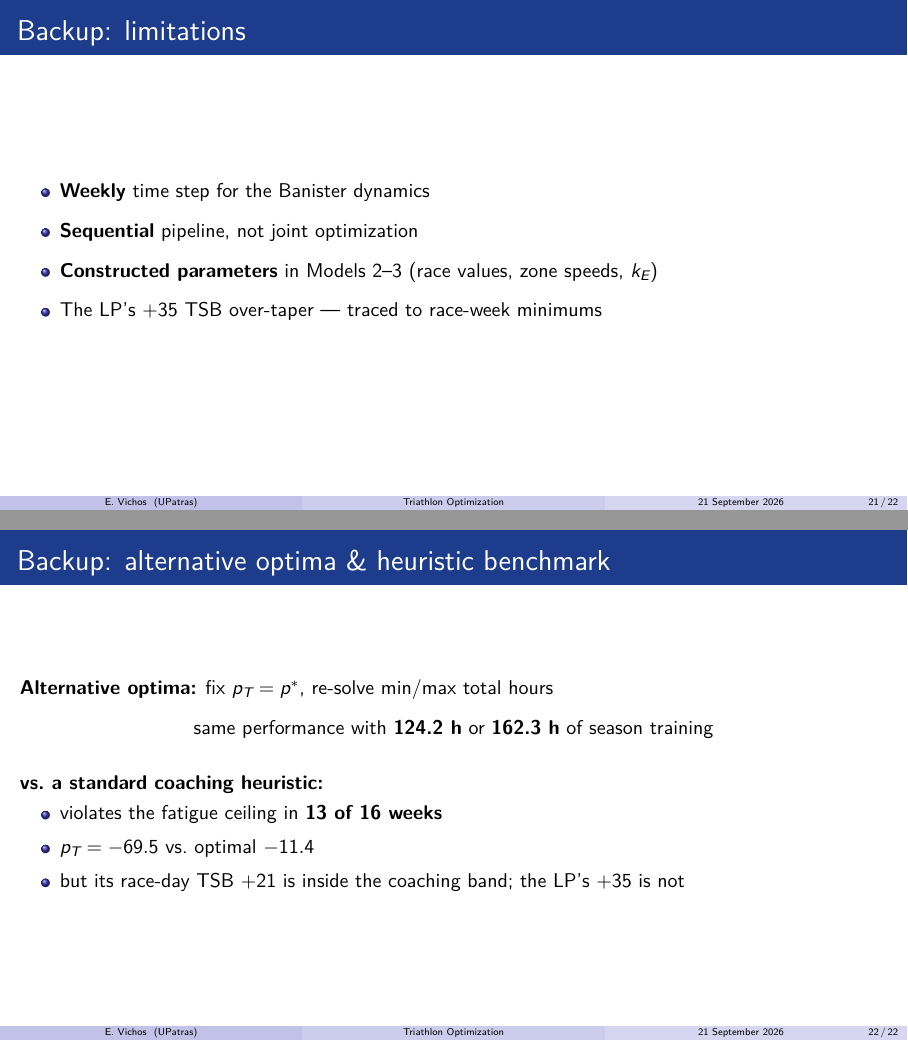
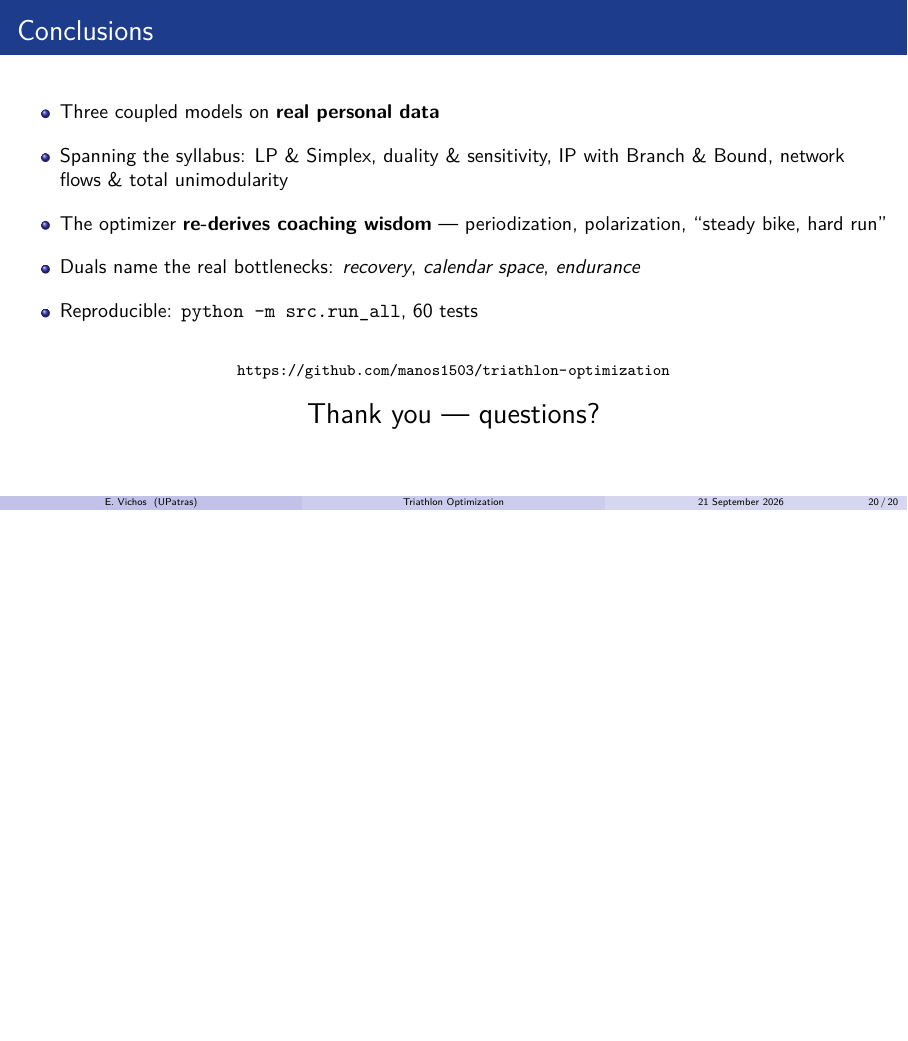
Before and after one commit to manos1503/triathlon-optimization, LaTeX slides (presentation/presentation.tex): pages 24 and 25 of 25 before the commit and page 23 of 23 after it, the two joined at a grey line, the shorter picture padded with empty space. Compiled offline with XeLaTeX; a LaTeX package or settings file that is missing is left out.

Commit message:
refactor(slides): end at the thank-you; proofread the deck

```diff
--- a/presentation/presentation.tex
+++ b/presentation/presentation.tex
@@ -39,10 +39,8 @@
   % Override on another machine, e.g. \def\notesfont{DejaVu Sans}
   \providecommand{\notesfont}{Helvetica}
   \newfontfamily\gr{\notesfont}
-  \makeatletter
-  \renewcommand{\speakernote}[1]{%
-    \@ifundefined{note@#1}{}{\note{\gr\@nameuse{note@#1}}}}
-  \makeatother
+  % speaker-notes.tex supplies both the notes and how they are emitted, so
+  % nothing about them ever requires editing this file.
   \IfFileExists{speaker-notes.tex}{\input{speaker-notes.tex}}{}
 \fi
 
@@ -407,7 +405,7 @@ Iter. & Macrocycle & Weeks & Selected A-race & Outcome\\
 \begin{itemize}\itemsep10pt
   \item Three coupled models on \textbf{real personal data}
   \item Spanning the syllabus: LP \& Simplex, duality \& sensitivity,
-        IP \& Branch \& Bound, network flows \& total unimodularity
+        IP with Branch \& Bound, network flows \& total unimodularity
   \item The optimizer \textbf{re-derives coaching wisdom} --- periodization,
         polarization, ``steady bike, hard run''
   \item Duals name the real bottlenecks: \emph{recovery}, \emph{calendar space},
@@ -425,33 +423,4 @@ Iter. & Macrocycle & Weeks & Selected A-race & Outcome\\
 
 \speakernote{conclusions}
 
-% ---------------------------------------------------------------- backup
-\appendix
-\begin{frame}{Backup: limitations}
-\begin{itemize}\itemsep8pt
-  \item \textbf{Weekly} time step for the Banister dynamics
-  \item \textbf{Sequential} pipeline, not joint optimization
-  \item \textbf{Constructed parameters} in Models 2--3 (race values, zone speeds, $k_E$)
-  \item The LP's $+35$ TSB over-taper --- traced to race-week minimums
-\end{itemize}
-\end{frame}
-
-\speakernote{backup_limitations}
-
-\begin{frame}{Backup: alternative optima \& heuristic benchmark}
-\textbf{Alternative optima:} fix $p_T = p^\ast$, re-solve min/max total hours
-\begin{center}
-same performance with \textbf{124.2 h} or \textbf{162.3 h} of season training
-\end{center}
-\vspace{8pt}
-\textbf{vs.\ a standard coaching heuristic:}
-\begin{itemize}\itemsep5pt
-  \item violates the fatigue ceiling in \textbf{13 of 16 weeks}
-  \item $p_T = -69.5$ vs.\ optimal $-11.4$
-  \item but its race-day TSB $+21$ is inside the coaching band; the LP's $+35$ is not
-\end{itemize}
-\end{frame}
-
-\speakernote{backup_alternatives}
-
 \end{document}
```
Also changed, not shown: presentation/presentation.pdf, presentation/presentation.tex (16 more changed lines).
